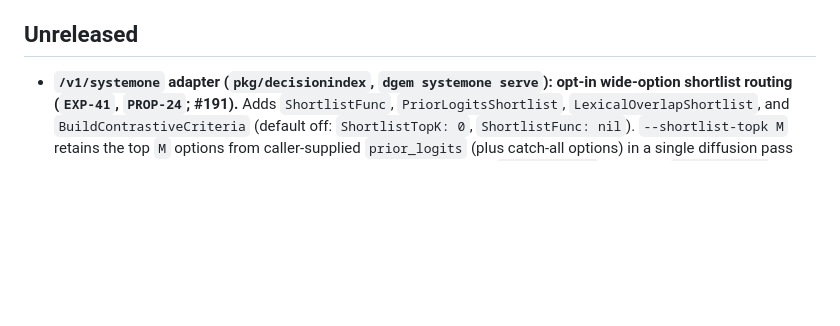
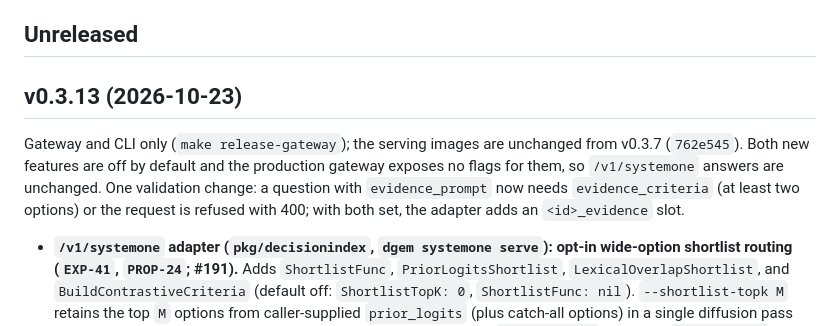
Before and after one commit to ghchinoy/dgem, a Markdown page: CHANGELOG.md, the part around the change. GitHub-like rendering; blank space fills up the shorter version.

Commit message:
CHANGELOG: v0.3.13 (gateway-only: opt-in prior fusion/evidence slot #190, opt-in wide shortlist #191)

```diff
--- a/CHANGELOG.md
+++ b/CHANGELOG.md
@@ -8,6 +8,13 @@ a release is validated. Release process: [runbook](docs/operate/runbook.md#relea
 (`make release-gateway`) reuse the previous serving images.
 
 ## Unreleased
+
+## v0.3.13 (2026-10-23)
+
+Gateway and CLI only (`make release-gateway`); the serving images are unchanged from v0.3.7 (`762e545`). Both new
+features are off by default and the production gateway exposes no flags for them, so `/v1/systemone` answers are
+unchanged. One validation change: a question with `evidence_prompt` now needs `evidence_criteria` (at least two
+options) or the request is refused with 400; with both set, the adapter adds an `<id>_evidence` slot.
 
 - **`/v1/systemone` adapter (`pkg/decisionindex`, `dgem systemone serve`): opt-in wide-option shortlist routing (`EXP-41`, `PROP-24`; #191).**
   Adds `ShortlistFunc`, `PriorLogitsShortlist`, `LexicalOverlapShortlist`, and `BuildContrastiveCriteria` (default off:
```
